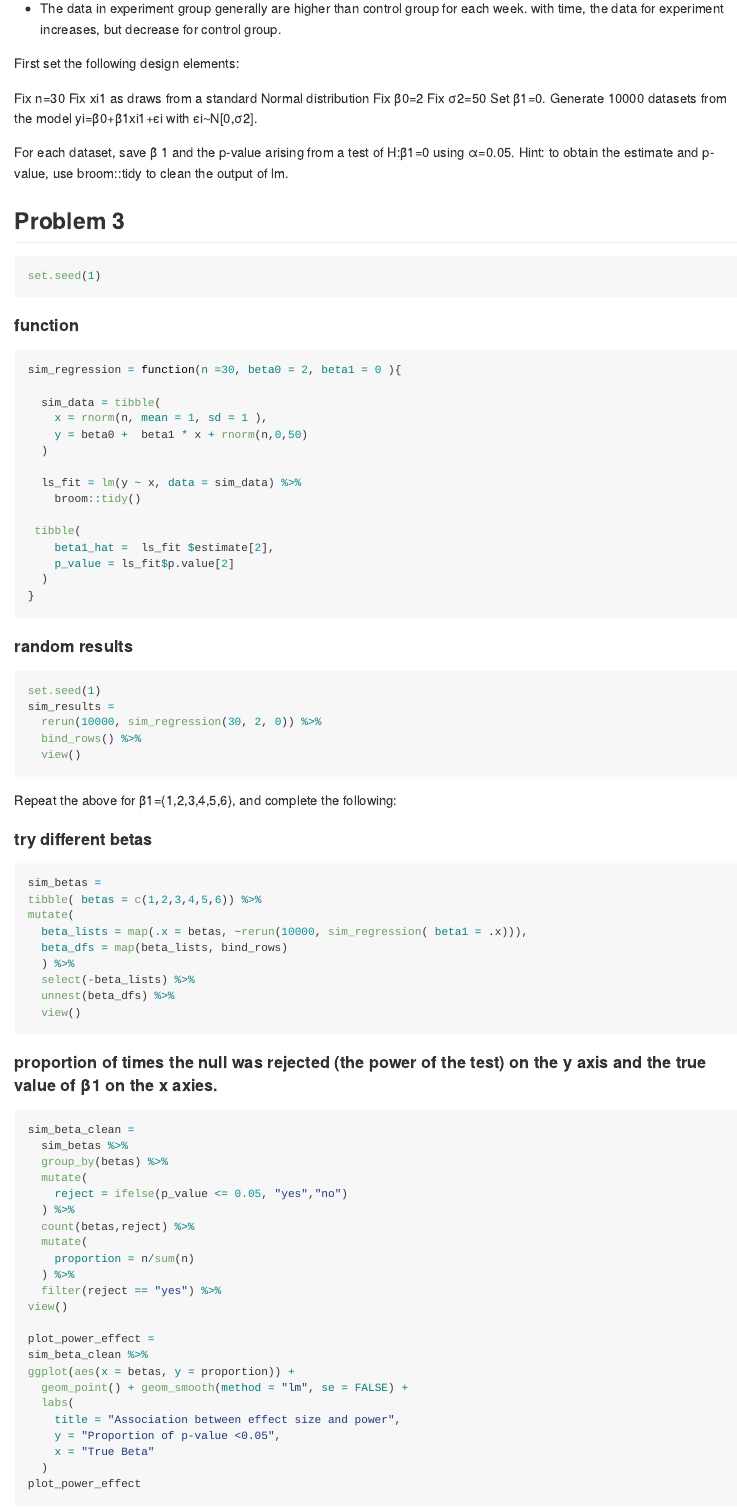
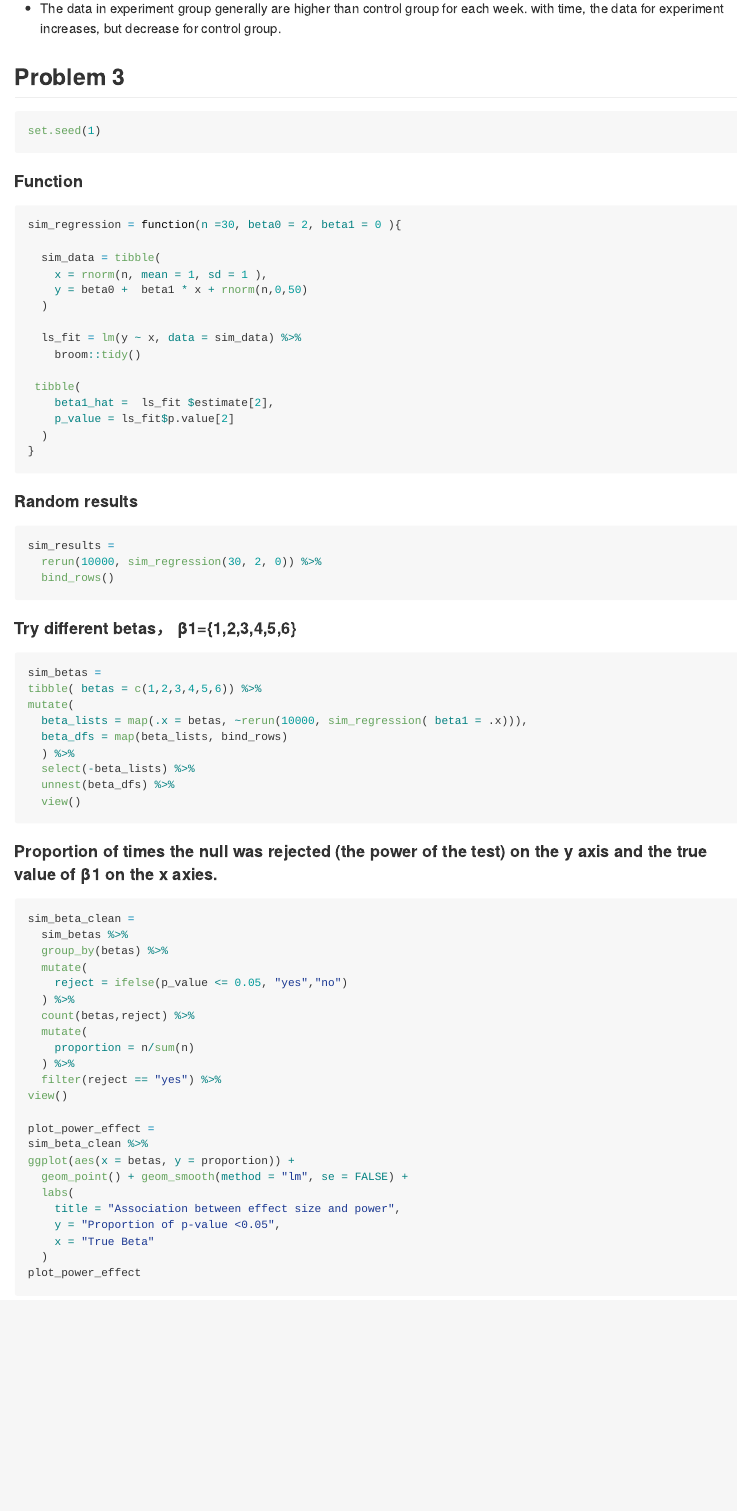
Before and after one commit to shaoanran/p8105_hw5_as5685, an R Markdown document (p8105_hw5_as5685.Rmd): the page in a window 1100 px wide, from 2520 px down before the commit and from 2580 px down after it, so that both start at the same text. The pictures show the output file p8105_hw5_as5685.md that the author committed with the source, drawn offline in the style of GitHub.

Commit message:
final revision

````diff
--- a/p8105_hw5_as5685.Rmd
+++ b/p8105_hw5_as5685.Rmd
@@ -123,22 +124,9 @@ spaghetti_plot
-First set the following design elements:
-
-Fix n=30
-Fix xi1 as draws from a standard Normal distribution
-Fix β0=2
-Fix σ2=50
-Set β1=0. Generate 10000 datasets from the model
-yi=β0+β1xi1+ϵi
-with ϵi∼N[0,σ2].
-
-For each dataset, save β̂ 1 and the p-value arising from a test of H:β1=0 using α=0.05. Hint: to obtain the estimate and p-value, use broom::tidy to clean the output of lm.
-
-
 ## Problem 3
 ```{r}
 set.seed(1)
 ```
 
-#### function
+#### Function
 
 ```{r}
 sim_regression = function(n =30, beta0 = 2, beta1 = 0 ){
@@ -158,20 +146,15 @@ sim_regression = function(n =30, beta0 = 2, beta1 = 0 ){
 }
 ```
 
-#### random results
+#### Random results
 ```{r}
-set.seed(1)
 sim_results =
   rerun(10000, sim_regression(30, 2, 0)) %>%
-  bind_rows() %>%
-  view()
-
+  bind_rows()
 ```
 
-Repeat the above for β1={1,2,3,4,5,6}, and complete the following:
 
-
-#### try different betas
+#### Try different betas， β1={1,2,3,4,5,6}
 ```{r}
 sim_betas =
 tibble( betas = c(1,2,3,4,5,6)) %>%
@@ -185,7 +168,7 @@ mutate(
 ```
 
 
-#### proportion of times the null was rejected (the power of the test) on the y axis and the true value of β1 on the x axies.
+#### Proportion of times the null was rejected (the power of the test) on the y axis and the true value of β1 on the x axies.
 ```{r}
 sim_beta_clean =
   sim_betas %>%
````
Also changed, not shown: p8105_hw5_as5685.md, p8105_hw5_as5685_files/figure-gfm/unnamed-chunk-6-1.png, p8105_hw5_as5685.Rmd (10 more changed lines).
